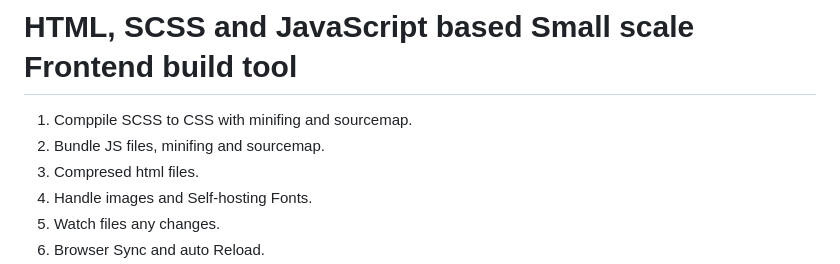
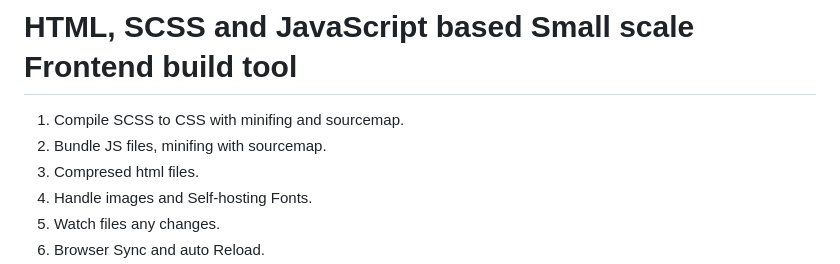
Before and after one commit to kanishkasubash/frontend-boilerplate, a Markdown page: README.md, the part around the change. GitHub-like rendering.

```diff
--- a/README.md
+++ b/README.md
@@ -1,7 +1,7 @@
 # HTML, SCSS and JavaScript based Small scale Frontend build tool
 
-1. Comppile SCSS to CSS with minifing and sourcemap.
-2. Bundle JS files, minifing and sourcemap.
+1. Compile SCSS to CSS with minifing and sourcemap.
+2. Bundle JS files, minifing with sourcemap.
 3. Compresed html files.
 4. Handle images and Self-hosting Fonts.
 5. Watch files any changes.
```
